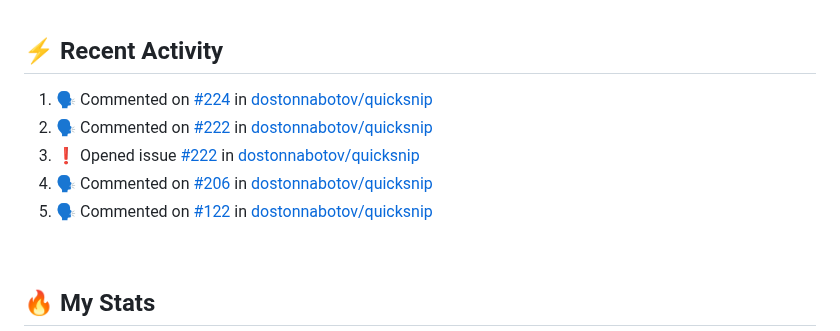
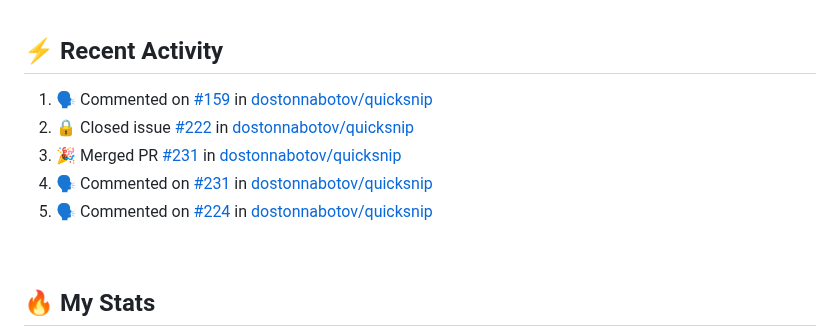
Before and after one commit to technoph1le/technoph1le, a Markdown page: README.md, the part around the change. Rendered like a GitHub page.

Commit message:
:zap: Update README with the recent activity

```diff
--- a/README.md
+++ b/README.md
@@ -75,11 +75,11 @@ I'm a Frontend developer, developing websites people simply enjoy using. I'm als
 
 <!--START_SECTION:activity-->
 
-1. 🗣 Commented on [#224](https://github.com/dostonnabotov/quicksnip/issues/224#issuecomment-2583109272) in [dostonnabotov/quicksnip](https://github.com/dostonnabotov/quicksnip)
-2. 🗣 Commented on [#222](https://github.com/dostonnabotov/quicksnip/issues/222#issuecomment-2582177114) in [dostonnabotov/quicksnip](https://github.com/dostonnabotov/quicksnip)
-3. ❗ Opened issue [#222](https://github.com/dostonnabotov/quicksnip/issues/222) in [dostonnabotov/quicksnip](https://github.com/dostonnabotov/quicksnip)
-4. 🗣 Commented on [#206](https://github.com/dostonnabotov/quicksnip/pull/206#issuecomment-2574962290) in [dostonnabotov/quicksnip](https://github.com/dostonnabotov/quicksnip)
-5. 🗣 Commented on [#122](https://github.com/dostonnabotov/quicksnip/issues/122#issuecomment-2573773806) in [dostonnabotov/quicksnip](https://github.com/dostonnabotov/quicksnip)
+1. 🗣 Commented on [#159](https://github.com/dostonnabotov/quicksnip/pull/159#issuecomment-2585940503) in [dostonnabotov/quicksnip](https://github.com/dostonnabotov/quicksnip)
+2. 🔒 Closed issue [#222](https://github.com/dostonnabotov/quicksnip/issues/222) in [dostonnabotov/quicksnip](https://github.com/dostonnabotov/quicksnip)
+3. 🎉 Merged PR [#231](https://github.com/dostonnabotov/quicksnip/pull/231) in [dostonnabotov/quicksnip](https://github.com/dostonnabotov/quicksnip)
+4. 🗣 Commented on [#231](https://github.com/dostonnabotov/quicksnip/pull/231#issuecomment-2585899720) in [dostonnabotov/quicksnip](https://github.com/dostonnabotov/quicksnip)
+5. 🗣 Commented on [#224](https://github.com/dostonnabotov/quicksnip/issues/224#issuecomment-2583109272) in [dostonnabotov/quicksnip](https://github.com/dostonnabotov/quicksnip)
 <!--END_SECTION:activity-->
 
 <br />
```
